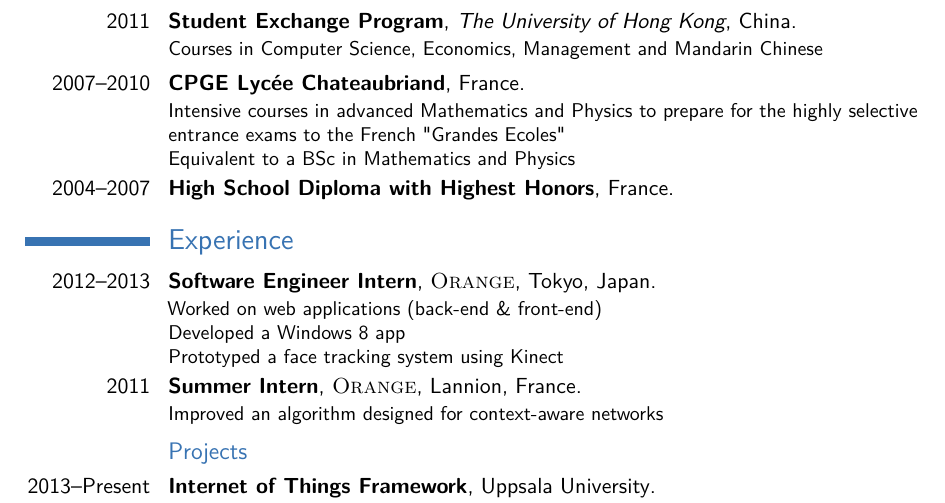
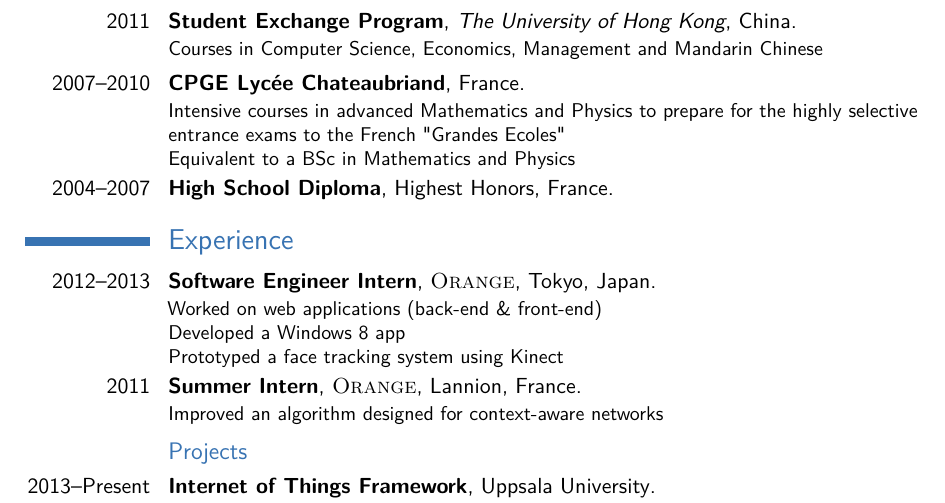
Before and after one commit to qbahers/resume, a LaTeX CV (cv_7.tex): part of the page, cut so that both start at the same text. Compiled offline with pdfLaTeX.

Commit message:
Improve High School diploma styling

```diff
--- a/cv_7.tex
+++ b/cv_7.tex
@@ -82,7 +82,7 @@
 \cventry{2011}{Student Exchange Program}{The University of Hong Kong}{}{China}{Courses in Computer Science, Economics, Management and Mandarin Chinese}
 \cventry{2007--2010}{CPGE Lyc\'ee Chateaubriand}{}{}{France}{Intensive courses in advanced Mathematics and Physics to prepare for the highly selective entrance exams to the French "Grandes Ecoles"
 \\Equivalent to a BSc in Mathematics and Physics}
-\cventry{2004--2007}{High School Diploma with Highest Honors}{}{}{France}{}
+\cventry{2004--2007}{High School Diploma}{}{Highest Honors}{France}{}
 
 \begin{comment}
 \section{Masters Thesis}
```
Also changed, not shown: cv_7.pdf, 1 other file.
